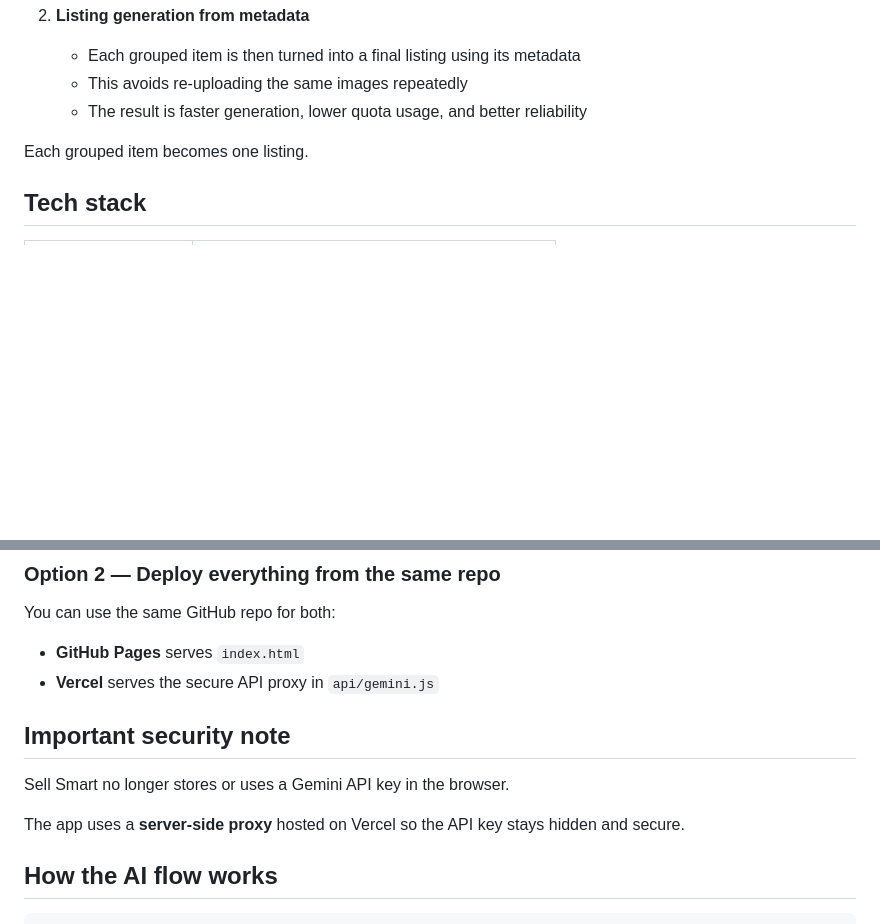
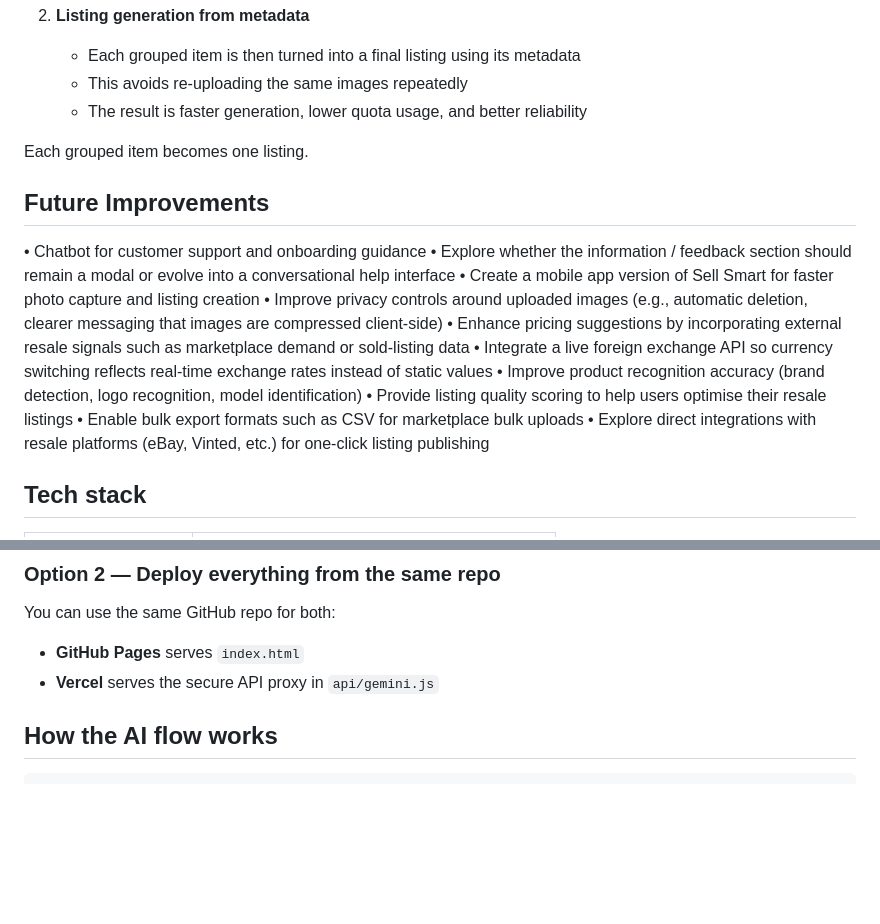
Before and after one commit to kanke/sell-smart, a Markdown page: README.md, 2 parts joined by grey strips. GitHub-like rendering; blank space fills up the shorter version.

Commit message:
adding future improvements

```diff
--- a/README.md
+++ b/README.md
@@ -41,6 +41,18 @@ Instead of generating one request per image and one more request per grouped ite
 
 Each grouped item becomes one listing.
 
+## Future Improvements
+•	Chatbot for customer support and onboarding guidance
+•	Explore whether the information / feedback section should remain a modal or evolve into a conversational help interface
+•	Create a mobile app version of Sell Smart for faster photo capture and listing creation
+•	Improve privacy controls around uploaded images (e.g., automatic deletion, clearer messaging that images are compressed client-side)
+•	Enhance pricing suggestions by incorporating external resale signals such as marketplace demand or sold-listing data
+•	Integrate a live foreign exchange API so currency switching reflects real-time exchange rates instead of static values
+•	Improve product recognition accuracy (brand detection, logo recognition, model identification)
+•	Provide listing quality scoring to help users optimise their resale listings
+•	Enable bulk export formats such as CSV for marketplace bulk uploads
+•	Explore direct integrations with resale platforms (eBay, Vinted, etc.) for one-click listing publishing
+
 ## Tech stack
 
 | Layer | Tool |
@@ -68,12 +80,6 @@ You can use the same GitHub repo for both:
 
 - **GitHub Pages** serves `index.html`
 - **Vercel** serves the secure API proxy in `api/gemini.js`
-
-## Important security note
-
-Sell Smart no longer stores or uses a Gemini API key in the browser.
-
-The app uses a **server-side proxy** hosted on Vercel so the API key stays hidden and secure.
 
 ## How the AI flow works
 
```
